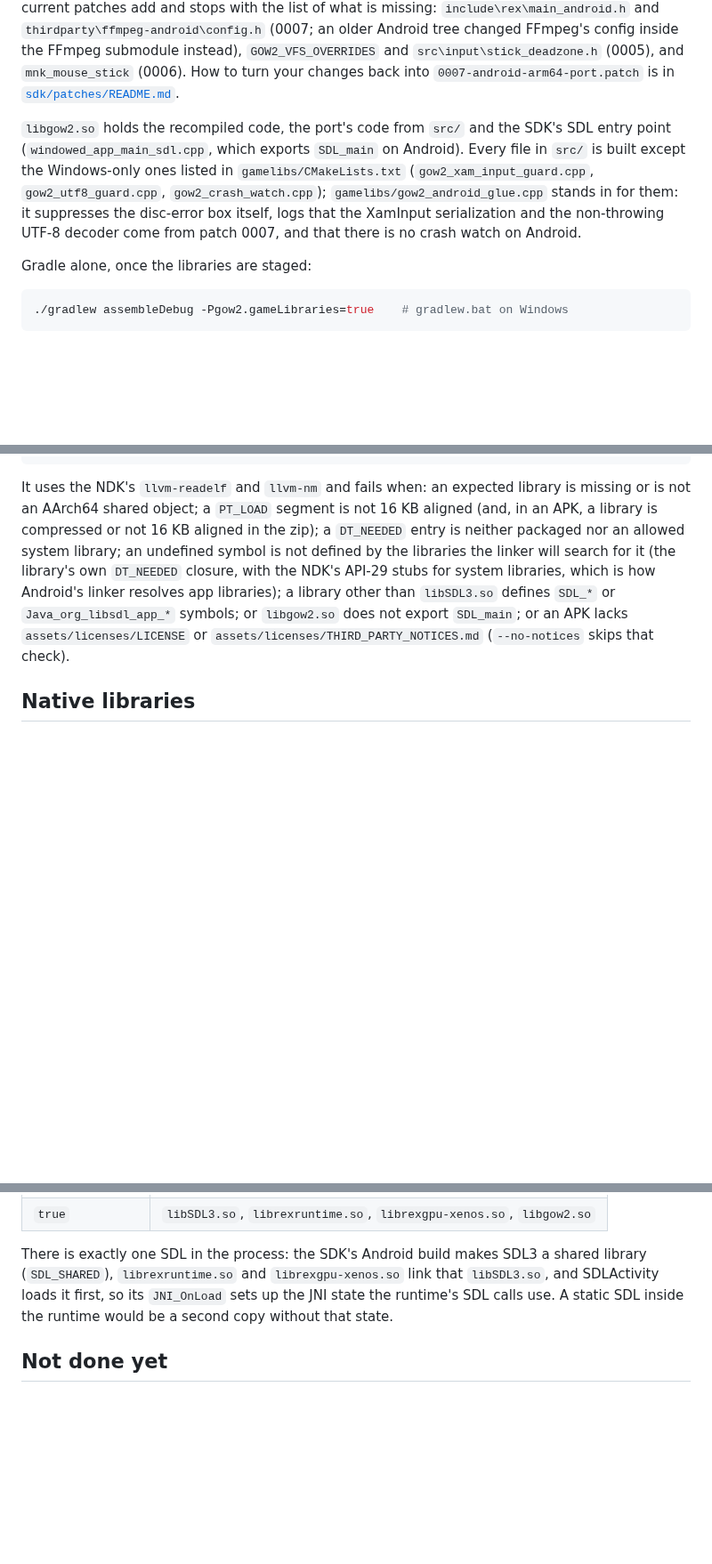
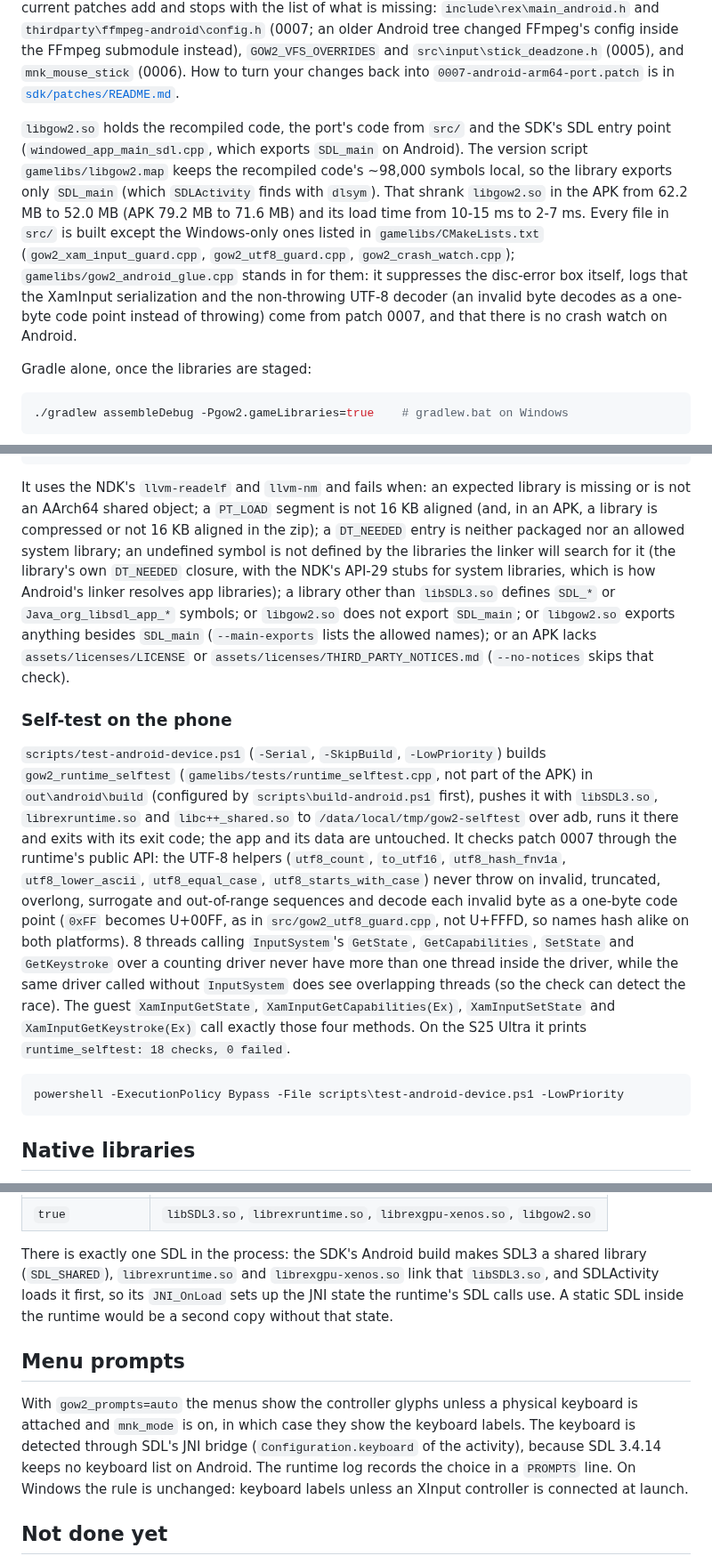
Before and after one commit to JollyRoger606/gears-of-war-2-pc-port, a Markdown page: android/README.md, 3 parts joined by grey strips. Shown at 89% size. Rendered like a GitHub page; blank space fills up the shorter version.

Commit message:
docs(android): exports, on-device self-test, menu prompts and the APK notices
android/README.md and docs/ANDROID.md describe: libgow2.so exporting only SDL_main (libgow2.map; 62.2 -> 52.0 MB in the APK, load 10-15 -> 2-7 ms) and the check_android_libs rule that guards it; scripts/test-android-device.ps1 and what its 18 checks prove (invalid UTF-8 bytes decode as one-byte code points like the Windows guard, not U+FFFD; one thread at a time inside the input drivers; every guest XamInput entry point goes through the locked InputSystem methods); gow2_prompts=auto on Android; the Android APK section of THIRD_PARTY_NOTICES.md.

````diff
--- a/android/README.md
+++ b/android/README.md
@@ -164,11 +167,16 @@ changed FFmpeg's config inside the FFmpeg submodule instead), `GOW2_VFS_OVERRIDE
 into `0007-android-arm64-port.patch` is in [`sdk/patches/README.md`](../sdk/patches/README.md).
 
 `libgow2.so` holds the recompiled code, the port's code from `src/` and the SDK's SDL entry point
-(`windowed_app_main_sdl.cpp`, which exports `SDL_main` on Android). Every file in `src/` is built
-except the Windows-only ones listed in `gamelibs/CMakeLists.txt` (`gow2_xam_input_guard.cpp`,
-`gow2_utf8_guard.cpp`, `gow2_crash_watch.cpp`); `gamelibs/gow2_android_glue.cpp` stands in for
-them: it suppresses the disc-error box itself, logs that the XamInput serialization and the
-non-throwing UTF-8 decoder come from patch 0007, and that there is no crash watch on Android.
+(`windowed_app_main_sdl.cpp`, which exports `SDL_main` on Android). The version script
+`gamelibs/libgow2.map` keeps the recompiled code's ~98,000 symbols local, so the library exports
+only `SDL_main` (which `SDLActivity` finds with `dlsym`). That shrank `libgow2.so` in the APK from
+62.2 MB to 52.0 MB (APK 79.2 MB to 71.6 MB) and its load time from 10-15 ms to 2-7 ms. Every file
+in `src/` is built except the Windows-only ones listed in `gamelibs/CMakeLists.txt`
+(`gow2_xam_input_guard.cpp`, `gow2_utf8_guard.cpp`, `gow2_crash_watch.cpp`);
+`gamelibs/gow2_android_glue.cpp` stands in for them: it suppresses the disc-error box itself, logs
+that the XamInput serialization and the non-throwing UTF-8 decoder (an invalid byte decodes as a
+one-byte code point instead of throwing) come from patch 0007, and that there is no crash watch on
+Android.
 
 Gradle alone, once the libraries are staged:
 
@@ -192,9 +200,32 @@ compressed or not 16 KB aligned in the zip); a `DT_NEEDED` entry is neither pack
 system library; an undefined symbol is not defined by the libraries the linker will search for it
 (the library's own `DT_NEEDED` closure, with the NDK's API-29 stubs for system libraries, which is
 how Android's linker resolves app libraries); a library other than `libSDL3.so` defines `SDL_*` or
-`Java_org_libsdl_app_*` symbols; or `libgow2.so` does not export `SDL_main`; or an APK lacks
+`Java_org_libsdl_app_*` symbols; or `libgow2.so` does not export `SDL_main`; or `libgow2.so` exports
+anything besides `SDL_main` (`--main-exports` lists the allowed names); or an APK lacks
 `assets/licenses/LICENSE` or `assets/licenses/THIRD_PARTY_NOTICES.md` (`--no-notices` skips that
 check).
+
+### Self-test on the phone
+
+`scripts/test-android-device.ps1` (`-Serial`, `-SkipBuild`, `-LowPriority`) builds
+`gow2_runtime_selftest` (`gamelibs/tests/runtime_selftest.cpp`, not part of the APK) in
+`out\android\build` (configured by `scripts\build-android.ps1` first), pushes it with `libSDL3.so`,
+`librexruntime.so` and `libc++_shared.so` to `/data/local/tmp/gow2-selftest` over adb, runs it there
+and exits with its exit code; the app and its data are untouched. It checks patch 0007 through the
+runtime's public API: the UTF-8 helpers (`utf8_count`, `to_utf16`, `utf8_hash_fnv1a`,
+`utf8_lower_ascii`, `utf8_equal_case`, `utf8_starts_with_case`) never throw on invalid, truncated,
+overlong, surrogate and out-of-range sequences and decode each invalid byte as a one-byte code point
+(`0xFF` becomes U+00FF, as in `src/gow2_utf8_guard.cpp`, not U+FFFD, so names hash alike on both
+platforms). 8 threads calling `InputSystem`'s `GetState`, `GetCapabilities`, `SetState` and
+`GetKeystroke` over a counting driver never have more than one thread inside the driver, while the
+same driver called without `InputSystem` does see overlapping threads (so the check can detect the
+race). The guest `XamInputGetState`, `XamInputGetCapabilities(Ex)`, `XamInputSetState` and
+`XamInputGetKeystroke(Ex)` call exactly those four methods. On the S25 Ultra it prints
+`runtime_selftest: 18 checks, 0 failed`.
+
+```powershell
+powershell -ExecutionPolicy Bypass -File scripts\test-android-device.ps1 -LowPriority
+```
 
 ## Native libraries
 
@@ -211,6 +242,14 @@ There is exactly one SDL in the process: the SDK's Android build makes SDL3 a sh
 loads it first, so its `JNI_OnLoad` sets up the JNI state the runtime's SDL calls use. A static SDL
 inside the runtime would be a second copy without that state.
 
+## Menu prompts
+
+With `gow2_prompts=auto` the menus show the controller glyphs unless a physical keyboard is attached
+and `mnk_mode` is on, in which case they show the keyboard labels. The keyboard is detected through
+SDL's JNI bridge (`Configuration.keyboard` of the activity), because SDL 3.4.14 keeps no keyboard
+list on Android. The runtime log records the choice in a `PROMPTS` line. On Windows the rule is
+unchanged: keyboard labels unless an XInput controller is connected at launch.
+
 ## Not done yet
 
 - Gameplay: on the Galaxy S25 Ultra the game reaches the PRESS START title screen in landscape
````
Also changed, not shown: other parts of android/README.md (+3 -0 lines), docs/ANDROID.md (+12 -2 lines).
